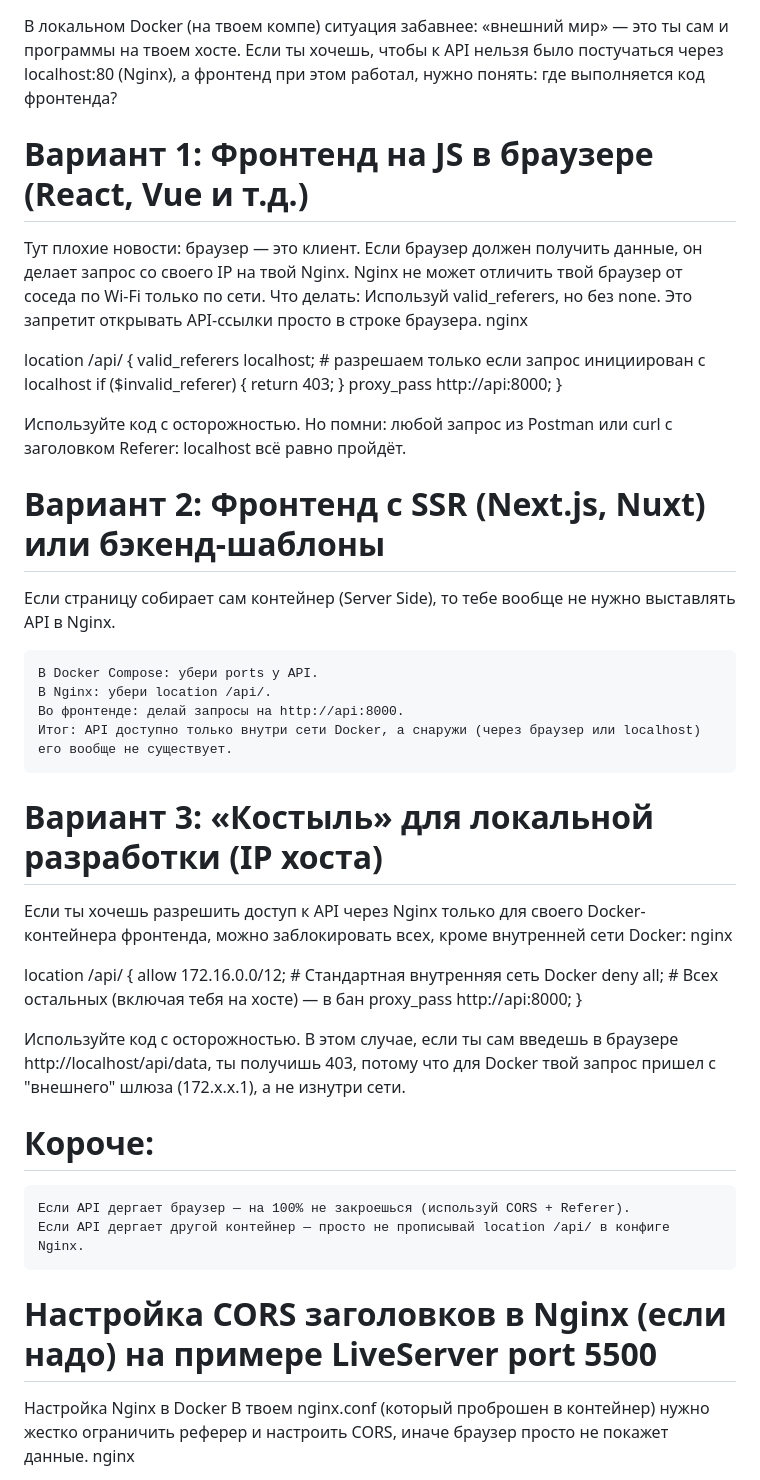
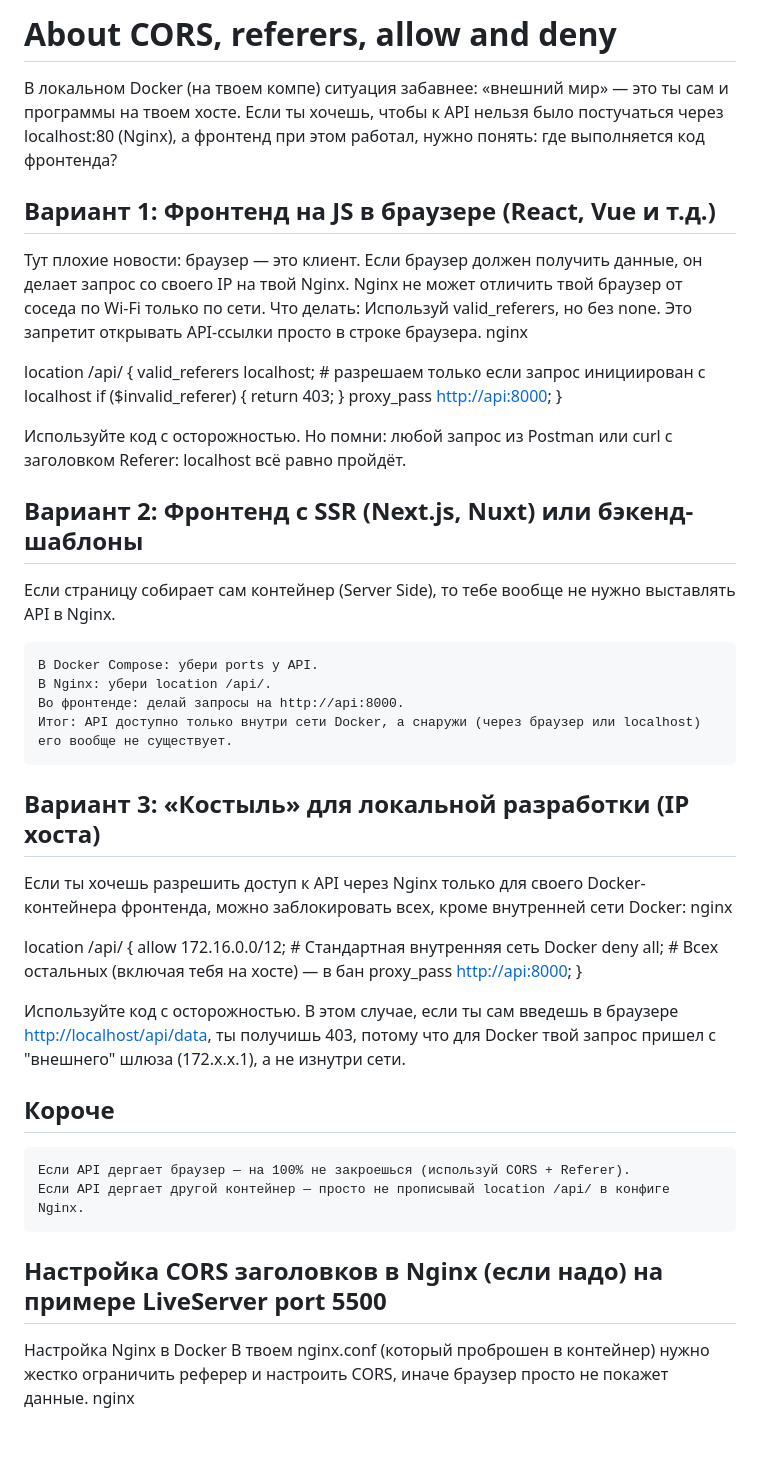
Before and after one commit to lukashenko-work/ImgServer, a Markdown page: CORS.md, the part around one of its changes. Drawn GitHub-style; blank space fills up the shorter version.

Commit message:
about CORS.md

```diff
--- a/CORS.md
+++ b/CORS.md
@@ -1,6 +1,10 @@
+# About CORS, referers, allow and deny
+
 В локальном Docker (на твоем компе) ситуация забавнее: «внешний мир» — это ты сам и программы на твоем хосте.
 Если ты хочешь, чтобы к API нельзя было постучаться через localhost:80 (Nginx), а фронтенд при этом работал, нужно понять: где выполняется код фронтенда?
-# Вариант 1: Фронтенд на JS в браузере (React, Vue и т.д.)
+
+## Вариант 1: Фронтенд на JS в браузере (React, Vue и т.д.)
+
 Тут плохие новости: браузер — это клиент. Если браузер должен получить данные, он делает запрос со своего IP на твой Nginx. Nginx не может отличить твой браузер от соседа по Wi-Fi только по сети.
 Что делать:
 Используй valid_referers, но без none. Это запретит открывать API-ссылки просто в строке браузера.
@@ -11,12 +15,14 @@ location /api/ {
     if ($invalid_referer) {
         return 403;
     }
-    proxy_pass http://api:8000;
+    proxy_pass <http://api:8000>;
 }
 
 Используйте код с осторожностью.
 Но помни: любой запрос из Postman или curl с заголовком Referer: localhost всё равно пройдёт.
-# Вариант 2: Фронтенд с SSR (Next.js, Nuxt) или бэкенд-шаблоны
+
+## Вариант 2: Фронтенд с SSR (Next.js, Nuxt) или бэкенд-шаблоны
+
 Если страницу собирает сам контейнер (Server Side), то тебе вообще не нужно выставлять API в Nginx.
 
     В Docker Compose: убери ports у API.
@@ -24,24 +30,27 @@ location /api/ {
     Во фронтенде: делай запросы на http://api:8000.
     Итог: API доступно только внутри сети Docker, а снаружи (через браузер или localhost) его вообще не существует.
 
-# Вариант 3: «Костыль» для локальной разработки (IP хоста)
+## Вариант 3: «Костыль» для локальной разработки (IP хоста)
+
 Если ты хочешь разрешить доступ к API через Nginx только для своего Docker-контейнера фронтенда, можно заблокировать всех, кроме внутренней сети Docker:
 nginx
 
 location /api/ {
     allow 172.16.0.0/12; # Стандартная внутренняя сеть Docker
     deny all;            # Всех остальных (включая тебя на хосте) — в бан
-    proxy_pass http://api:8000;
+    proxy_pass <http://api:8000>;
 }
 
 Используйте код с осторожностью.
-В этом случае, если ты сам введешь в браузере http://localhost/api/data, ты получишь 403, потому что для Docker твой запрос пришел с "внешнего" шлюза (172.x.x.1), а не изнутри сети.
-# Короче:
+В этом случае, если ты сам введешь в браузере <http://localhost/api/data>, ты получишь 403, потому что для Docker твой запрос пришел с "внешнего" шлюза (172.x.x.1), а не изнутри сети.
+
+## Короче
 
     Если API дергает браузер — на 100% не закроешься (используй CORS + Referer).
     Если API дергает другой контейнер — просто не прописывай location /api/ в конфиге Nginx.
 
-# Настройка CORS заголовков в Nginx (если надо) на примере LiveServer port 5500
+## Настройка CORS заголовков в Nginx (если надо) на примере LiveServer port 5500
+
 Настройка Nginx в Docker
 В твоем nginx.conf (который проброшен в контейнер) нужно жестко ограничить реферер и настроить CORS, иначе браузер просто не покажет данные.
 nginx
```
Also changed, not shown: other parts of CORS.md (+4 -3 lines).
